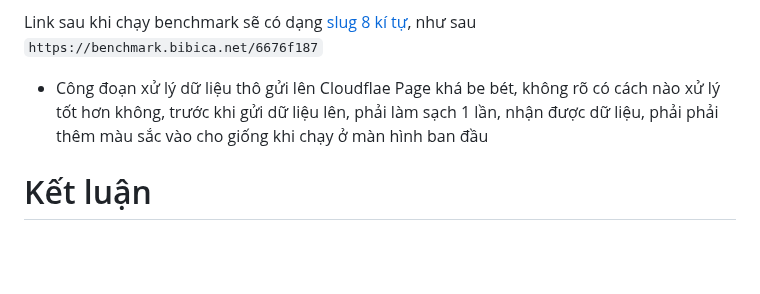
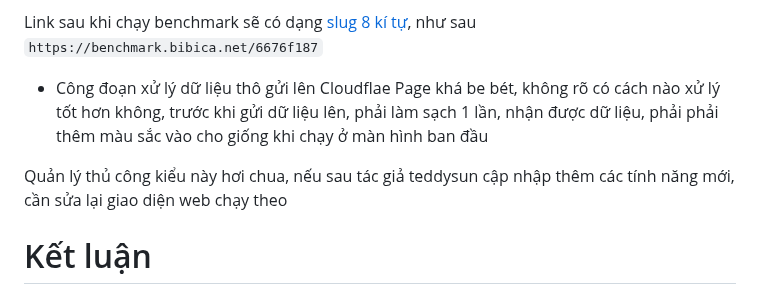
Before and after one commit to bibicadotnet/speedtest, a Markdown page: README.md, the part around the change. Drawn GitHub-style; blank space fills up the shorter version.

```diff
--- a/README.md
+++ b/README.md
@@ -106,6 +106,8 @@ Link sau khi chạy benchmark sẽ có dạng [slug 8 kí tự](https://benchmar
 
 - Công đoạn xử lý dữ liệu thô gửi lên Cloudflae Page khá be bét, không rõ có cách nào xử lý tốt hơn không, trước khi gửi dữ liệu lên, phải làm sạch 1 lần, nhận được dữ liệu, phải phải thêm màu sắc vào cho giống khi chạy ở màn hình ban đầu
 
+Quản lý thủ công kiểu này hơi chua, nếu sau tác giả teddysun cập nhập thêm các tính năng mới, cần sửa lại giao diện web chạy theo
+
 # Kết luận
 
 Phần README này ghi lại với mục đích nhớ là chính, trừ bạn nào fork dự án cần đọc qua, còn lại không có ý nghĩa gì với người đọc hé 😇
```
